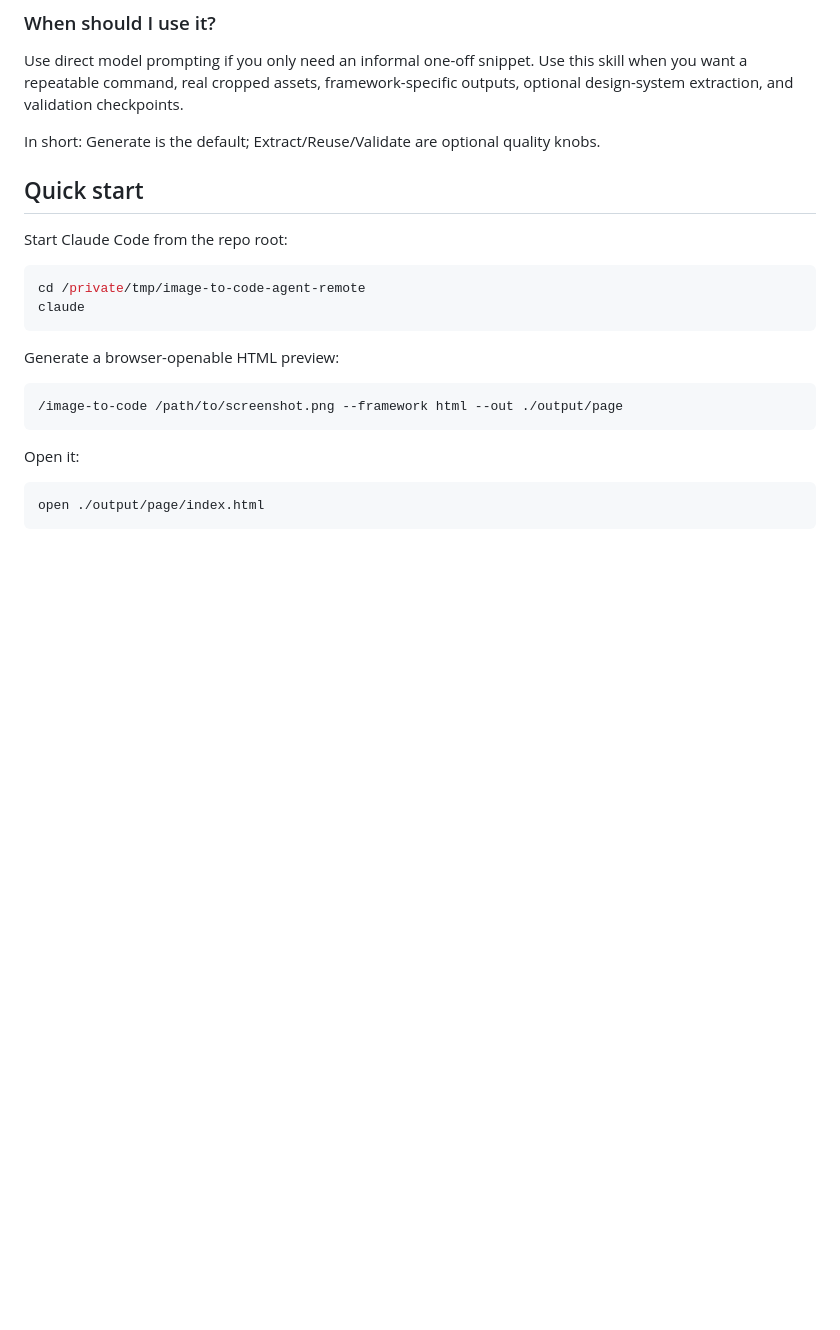
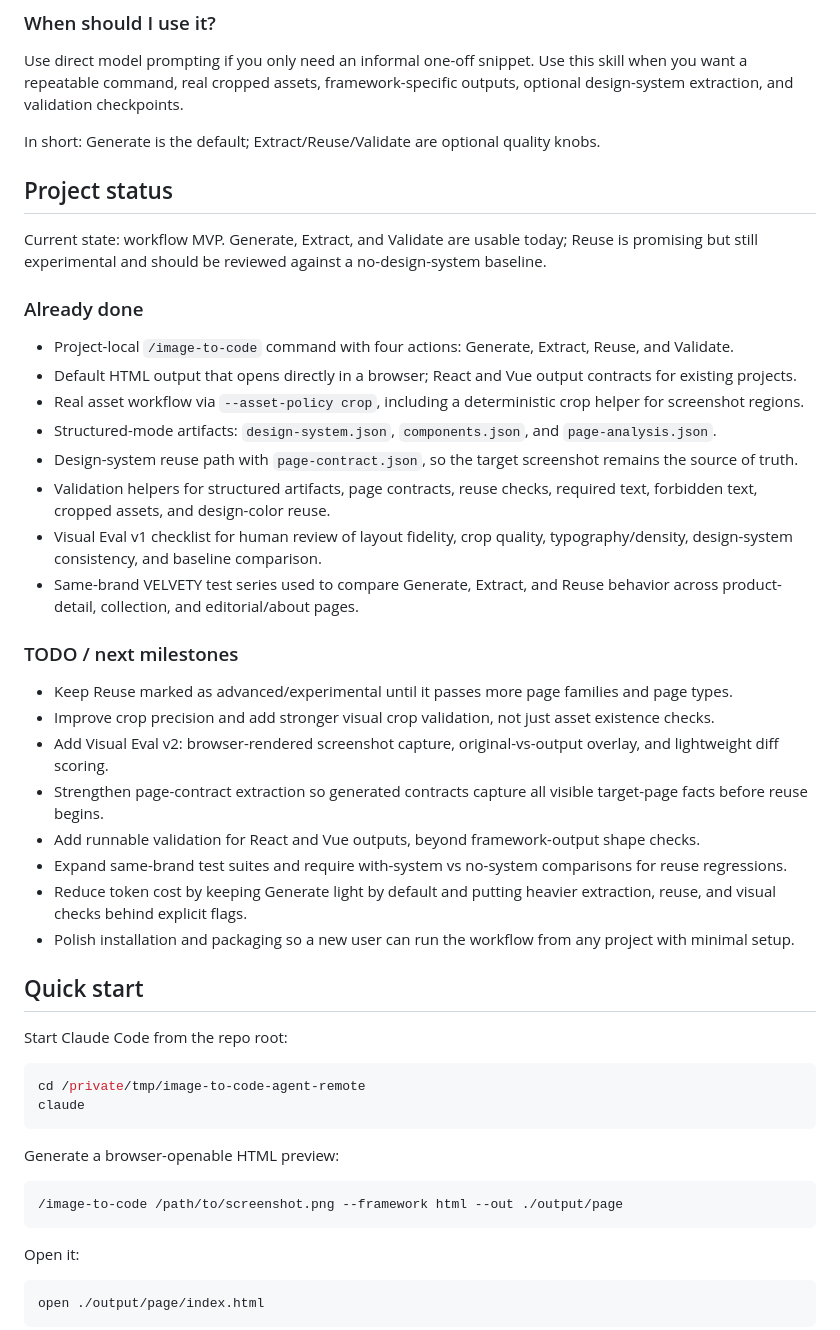
Before and after one commit to yuki-uix/image-to-code-agent, a Markdown page: README.md, the part around the change. Drawn GitHub-style; blank space fills up the shorter version.

Commit message:
docs: add project status and roadmap

```diff
--- a/README.md
+++ b/README.md
@@ -38,6 +38,32 @@ Most image-to-code flows focus on recreating the current screenshot. This skill
 Use direct model prompting if you only need an informal one-off snippet. Use this skill when you want a repeatable command, real cropped assets, framework-specific outputs, optional design-system extraction, and validation checkpoints.
 
 In short: Generate is the default; Extract/Reuse/Validate are optional quality knobs.
+
+## Project status
+
+Current state: workflow MVP. Generate, Extract, and Validate are usable today; Reuse is promising but still experimental and should be reviewed against a no-design-system baseline.
+
+### Already done
+
+- Project-local `/image-to-code` command with four actions: Generate, Extract, Reuse, and Validate.
+- Default HTML output that opens directly in a browser; React and Vue output contracts for existing projects.
+- Real asset workflow via `--asset-policy crop`, including a deterministic crop helper for screenshot regions.
+- Structured-mode artifacts: `design-system.json`, `components.json`, and `page-analysis.json`.
+- Design-system reuse path with `page-contract.json`, so the target screenshot remains the source of truth.
+- Validation helpers for structured artifacts, page contracts, reuse checks, required text, forbidden text, cropped assets, and design-color reuse.
+- Visual Eval v1 checklist for human review of layout fidelity, crop quality, typography/density, design-system consistency, and baseline comparison.
+- Same-brand VELVETY test series used to compare Generate, Extract, and Reuse behavior across product-detail, collection, and editorial/about pages.
+
+### TODO / next milestones
+
+- Keep Reuse marked as advanced/experimental until it passes more page families and page types.
+- Improve crop precision and add stronger visual crop validation, not just asset existence checks.
+- Add Visual Eval v2: browser-rendered screenshot capture, original-vs-output overlay, and lightweight diff scoring.
+- Strengthen page-contract extraction so generated contracts capture all visible target-page facts before reuse begins.
+- Add runnable validation for React and Vue outputs, beyond framework-output shape checks.
+- Expand same-brand test suites and require with-system vs no-system comparisons for reuse regressions.
+- Reduce token cost by keeping Generate light by default and putting heavier extraction, reuse, and visual checks behind explicit flags.
+- Polish installation and packaging so a new user can run the workflow from any project with minimal setup.
 
 ## Quick start
 
```
